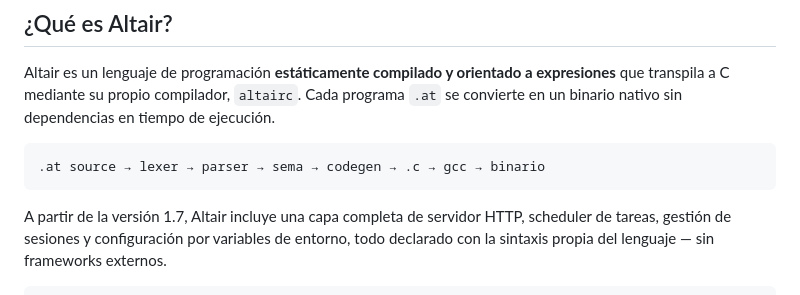
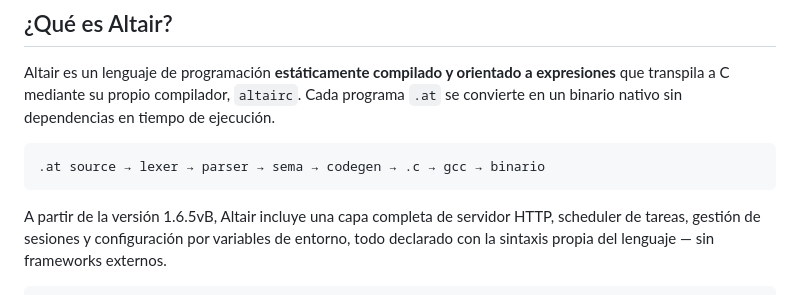
Before and after one commit to victios7/Altair, a Markdown page: README.md, the part around the change. Rendered like a GitHub page.

````diff
--- a/README.md
+++ b/README.md
@@ -31,7 +31,7 @@ tiempo de ejecución.
 .at source → lexer → parser → sema → codegen → .c → gcc → binario
 ```
 
-A partir de la versión 1.7, Altair incluye una capa completa de servidor
+A partir de la versión 1.6.5vB, Altair incluye una capa completa de servidor
 HTTP, scheduler de tareas, gestión de sesiones y configuración por variables
 de entorno, todo declarado con la sintaxis propia del lenguaje — sin
 frameworks externos.
````
